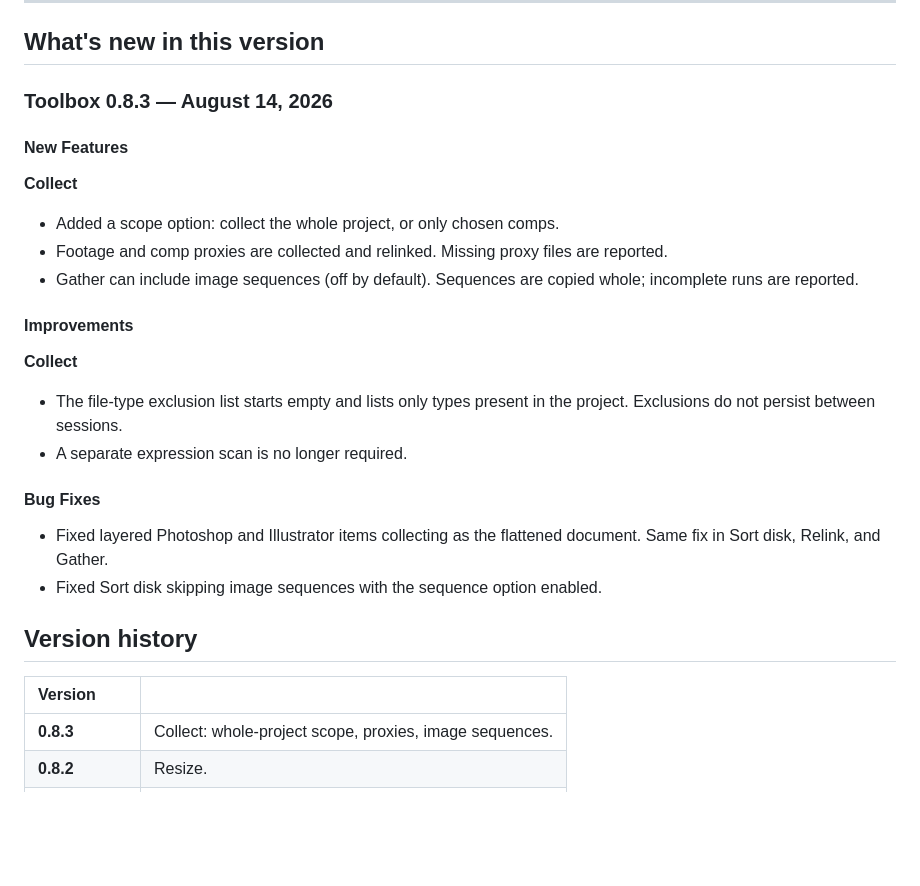
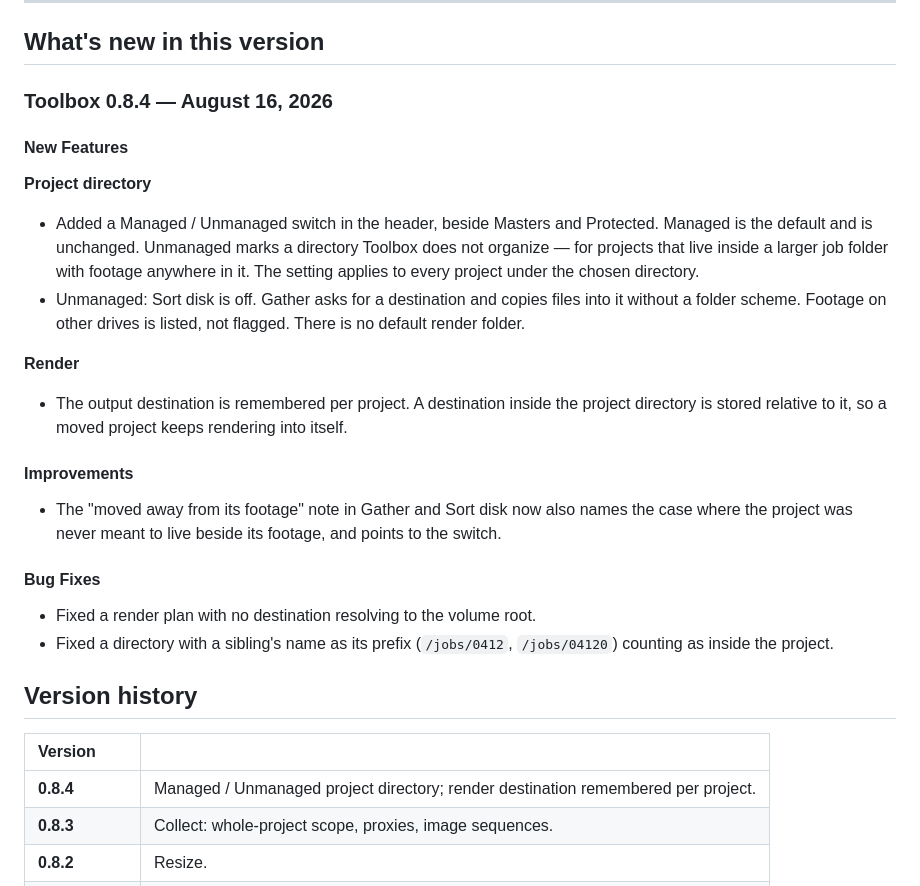
Before and after one commit to emmettjez/ae-toolbox-releases, a Markdown page: README.md, the part around the change. Drawn GitHub-style; blank space fills up the shorter version.

Commit message:
README: 0.8.4

```diff
--- a/README.md
+++ b/README.md
@@ -77,30 +77,28 @@ Toolbox is organized into three modules:
 
 ## What's new in this version
 
-### Toolbox 0.8.3 — August 14, 2026
+### Toolbox 0.8.4 — August 16, 2026
 
 #### New Features
+**Project directory**
+- Added a Managed / Unmanaged switch in the header, beside Masters and Protected. Managed is the default and is unchanged. Unmanaged marks a directory Toolbox does not organize — for projects that live inside a larger job folder with footage anywhere in it. The setting applies to every project under the chosen directory.
+- Unmanaged: Sort disk is off. Gather asks for a destination and copies files into it without a folder scheme. Footage on other drives is listed, not flagged. There is no default render folder.
 
-**Collect**
-- Added a scope option: collect the whole project, or only chosen comps.
-- Footage and comp proxies are collected and relinked. Missing proxy files are reported.
-- Gather can include image sequences (off by default). Sequences are copied whole; incomplete runs are reported.
+**Render**
+- The output destination is remembered per project. A destination inside the project directory is stored relative to it, so a moved project keeps rendering into itself.
 
 #### Improvements
-
-**Collect**
-- The file-type exclusion list starts empty and lists only types present in the project. Exclusions do not persist between sessions.
-- A separate expression scan is no longer required.
+- The "moved away from its footage" note in Gather and Sort disk now also names the case where the project was never meant to live beside its footage, and points to the switch.
 
 #### Bug Fixes
-
-- Fixed layered Photoshop and Illustrator items collecting as the flattened document. Same fix in Sort disk, Relink, and Gather.
-- Fixed Sort disk skipping image sequences with the sequence option enabled.
+- Fixed a render plan with no destination resolving to the volume root.
+- Fixed a directory with a sibling's name as its prefix (`/jobs/0412`, `/jobs/04120`) counting as inside the project.
 
 ## Version history
 
 | Version |  |
 | :---- | :---- |
+| **0.8.4** | Managed / Unmanaged project directory; render destination remembered per project. |
 | **0.8.3** | Collect: whole-project scope, proxies, image sequences. |
 | **0.8.2** | Resize. |
 | **0.8.1** | Fixes and improvements. |
```
